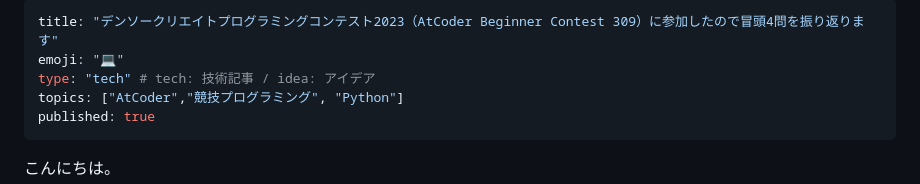
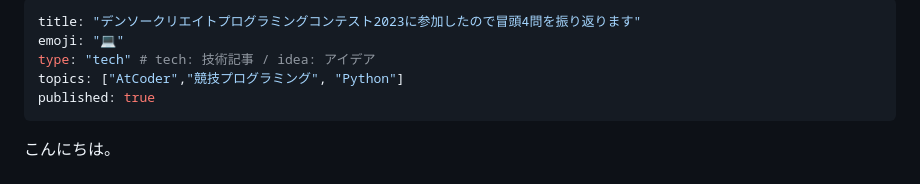
Before and after one commit to bun913/zenn_articlies, a Markdown page: articles/enjoy_abc309_a_to_d.md, the part around the change. GitHub-like rendering.

Commit message:
fix: abc309 article title

```diff
--- a/articles/enjoy_abc309_a_to_d.md
+++ b/articles/enjoy_abc309_a_to_d.md
@@ -1,5 +1,5 @@
 ---
-title: "デンソークリエイトプログラミングコンテスト2023（AtCoder Beginner Contest 309）に参加したので冒頭4問を振り返ります"
+title: "デンソークリエイトプログラミングコンテスト2023に参加したので冒頭4問を振り返ります"
 emoji: "💻"
 type: "tech" # tech: 技術記事 / idea: アイデア
 topics: ["AtCoder","競技プログラミング", "Python"]
```
